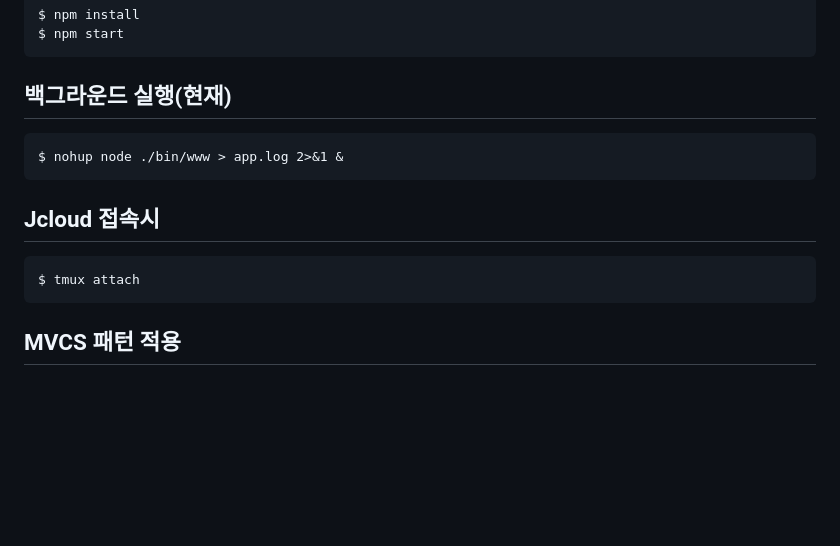
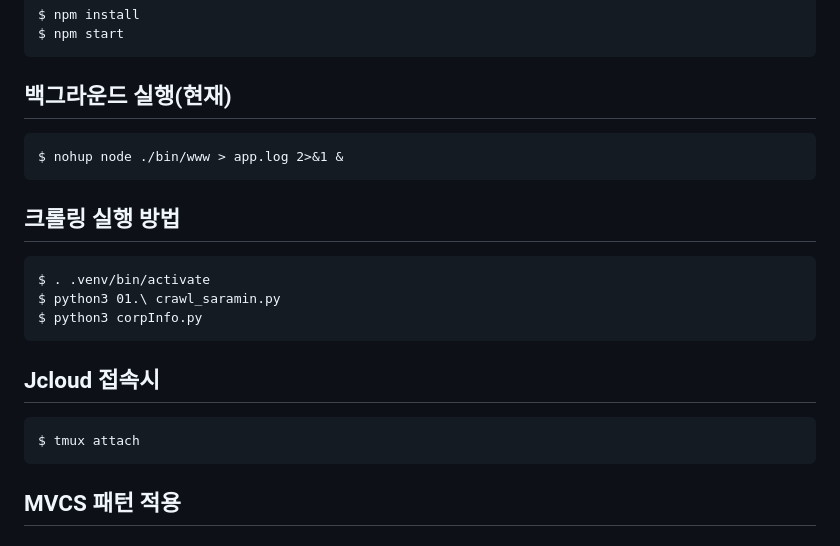
Before and after one commit to zzl-hyun/24-02-WSD-Assignment-03, a Markdown page: README.md, the part around the change. Drawn GitHub-style; blank space fills up the shorter version.

Commit message:
Refactor

```diff
--- a/README.md
+++ b/README.md
@@ -80,10 +80,19 @@ $ npm start
 $ nohup node ./bin/www > app.log 2>&1 &
 ~~~
 
+## 크롤링 실행 방법
+~~~
+$ . .venv/bin/activate
+$ python3 01.\ crawl_saramin.py
+$ python3 corpInfo.py
+~~~
+
 ## Jcloud 접속시
 ~~~
 $ tmux attach
 ~~~
+
+
 
 
 ## MVCS 패턴 적용
```
